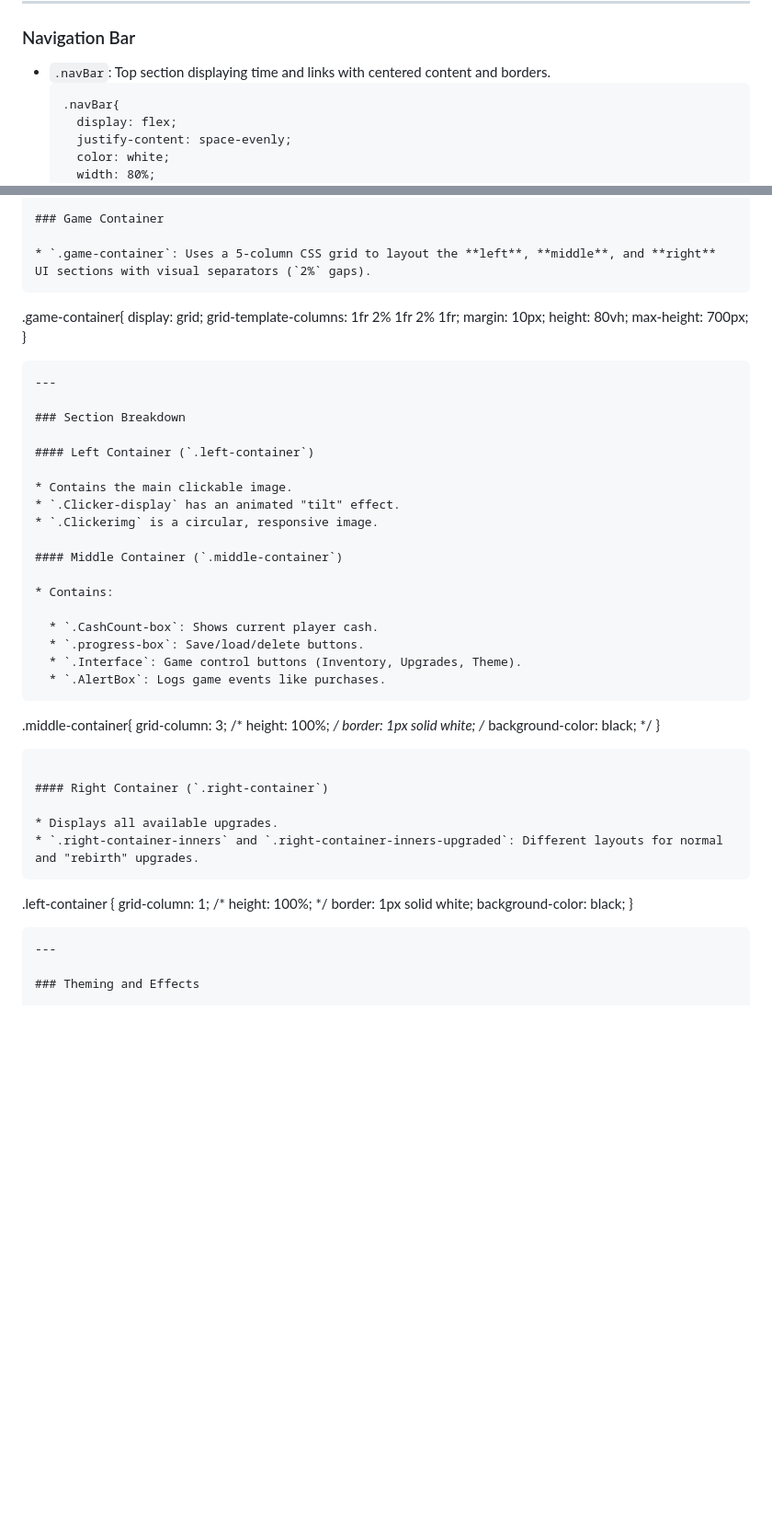
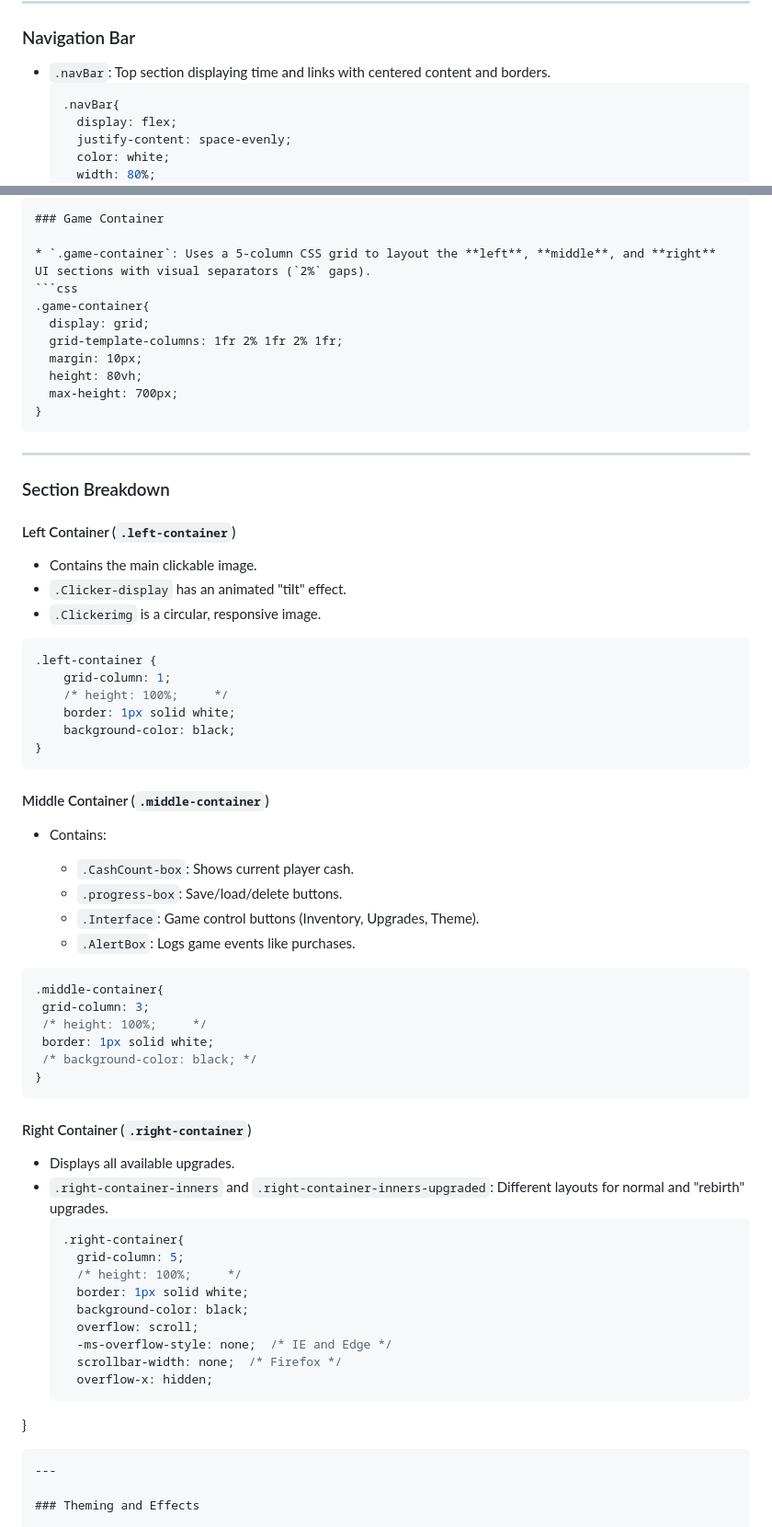
Before and after one commit to JosephM-coding/IdleClicker, a Markdown page: CSS_README.md, 2 parts joined by grey strips. Shown: that part at 92% size. Rendered like a GitHub page; blank space fills up the shorter version.

````diff
--- a/CSS_README.md
+++ b/CSS_README.md
@@ -45,7 +45,7 @@ The `styles.css` file provides the complete styling for a web-based clicker game
 ### Navigation Bar
 
 * `.navBar`: Top section displaying time and links with centered content and borders.
-  ```
+  ```css
   .navBar{
     display: flex;
     justify-content: space-evenly;
@@ -62,7 +62,7 @@ The `styles.css` file provides the complete styling for a web-based clicker game
 ### Game Container
 
 * `.game-container`: Uses a 5-column CSS grid to layout the **left**, **middle**, and **right** UI sections with visual separators (`2%` gaps).
-```
+```css
 .game-container{
     display: grid;
     grid-template-columns: 1fr 2% 1fr 2% 1fr;
@@ -80,6 +80,14 @@ The `styles.css` file provides the complete styling for a web-based clicker game
 * Contains the main clickable image.
 * `.Clicker-display` has an animated "tilt" effect.
 * `.Clickerimg` is a circular, responsive image.
+```css
+.left-container {
+    grid-column: 1;
+    /* height: 100%;     */
+    border: 1px solid white;
+    background-color: black;
+}
+```
 
 #### Middle Container (`.middle-container`)
 
@@ -89,7 +97,7 @@ The `styles.css` file provides the complete styling for a web-based clicker game
   * `.progress-box`: Save/load/delete buttons.
   * `.Interface`: Game control buttons (Inventory, Upgrades, Theme).
   * `.AlertBox`: Logs game events like purchases.
-```
+```css
 .middle-container{
  grid-column: 3;
  /* height: 100%;     */
@@ -102,12 +110,16 @@ The `styles.css` file provides the complete styling for a web-based clicker game
 
 * Displays all available upgrades.
 * `.right-container-inners` and `.right-container-inners-upgraded`: Different layouts for normal and "rebirth" upgrades.
-```
-.left-container {
-    grid-column: 1;
+  ```css
+  .right-container{
+    grid-column: 5;
     /* height: 100%;     */
     border: 1px solid white;
     background-color: black;
+    overflow: scroll;
+    -ms-overflow-style: none;  /* IE and Edge */
+    scrollbar-width: none;  /* Firefox */
+    overflow-x: hidden;
 }
 ```
 ---
````
